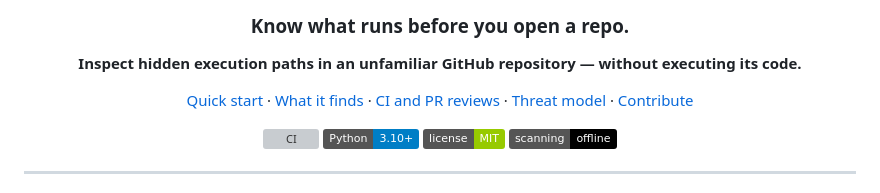
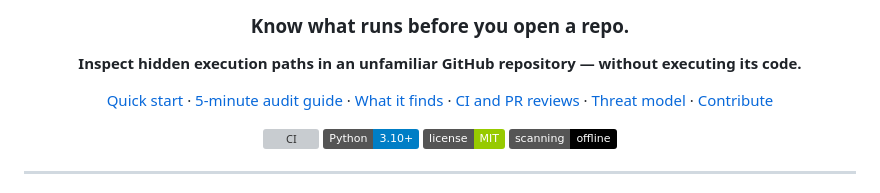
Before and after one commit to actions-marketplace-validations/harshitethic_clonepeek, a Markdown page: README.md, the part around the change. Drawn GitHub-style; badges without logos; grey boxes are pictures that could not be loaded.

Commit message:
docs: link practical five-minute audit guide from README

```diff
--- a/README.md
+++ b/README.md
@@ -6,7 +6,7 @@
 
 **Inspect hidden execution paths in an unfamiliar GitHub repository — without executing its code.**
 
-[Quick start](#quick-start) · [What it finds](#what-it-finds) · [CI and PR reviews](#ci-and-pr-reviews) · [Threat model](docs/THREAT_MODEL.md) · [Contribute](CONTRIBUTING.md)
+[Quick start](#quick-start) · [5-minute audit guide](docs/BEFORE-YOU-TRUST-A-REPO.md) · [What it finds](#what-it-finds) · [CI and PR reviews](#ci-and-pr-reviews) · [Threat model](docs/THREAT_MODEL.md) · [Contribute](CONTRIBUTING.md)
 
 [![CI](https://github.com/harshitethic/clonepeek/actions/workflows/ci.yml/badge.svg)](https://github.com/harshitethic/clonepeek/actions/workflows/ci.yml) ![Python 3.10+](https://img.shields.io/badge/Python-3.10%2B-blue) ![License MIT](https://img.shields.io/badge/license-MIT-green) ![Offline scans](https://img.shields.io/badge/scanning-offline-black)
 
```
